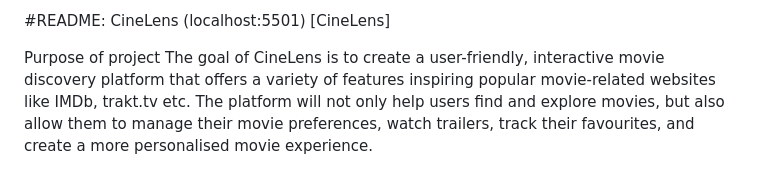
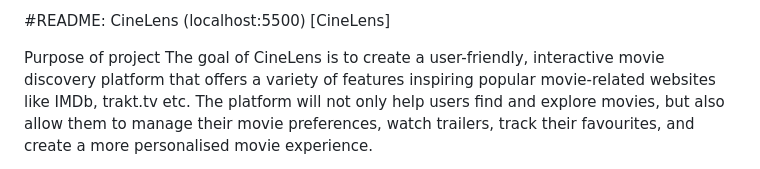
Before and after one commit to Imzzz01/Movie-Finder, a Markdown page: README.md, the part around the change. GitHub-like rendering.

Commit message:
git commit

```diff
--- a/README.md
+++ b/README.md
@@ -1,4 +1,4 @@
-#README: CineLens (localhost:5501) [CineLens]
+#README: CineLens (localhost:5500) [CineLens]
 
 Purpose of project
 The goal of CineLens is to create a user-friendly, interactive movie discovery platform that offers a variety of features inspiring popular movie-related websites like IMDb, trakt.tv etc. The platform will not only help users find and explore movies, but also allow them to manage their movie preferences, watch trailers, track their favourites, and create a more personalised movie experience.
```
